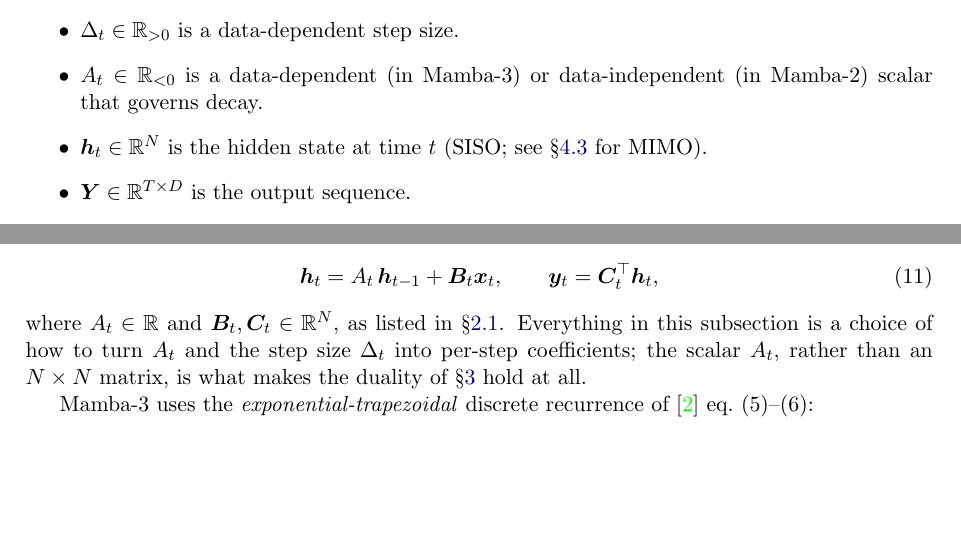
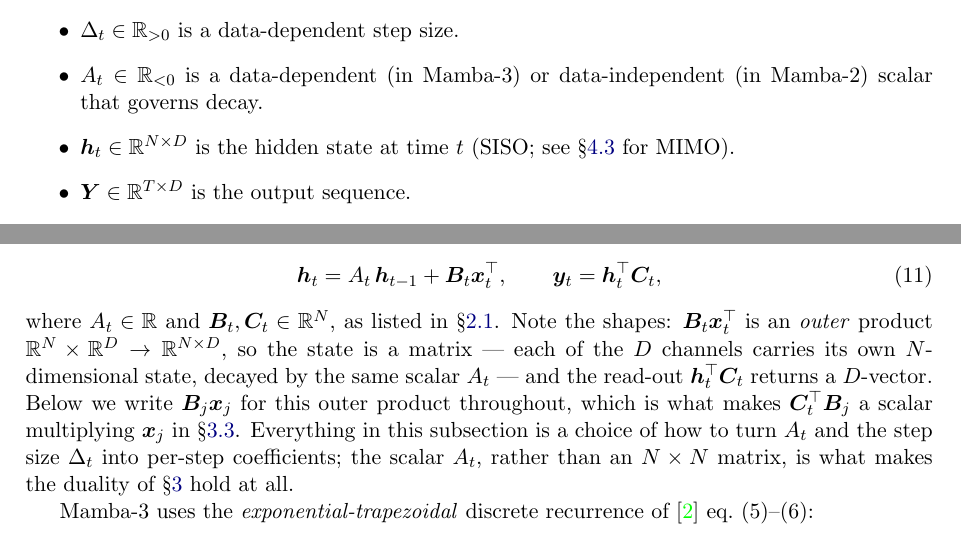
Before and after one commit to MasahiroOgawa/visionMamba3, a LaTeX paper (doc/attention/mamba3_attention.tex): two parts of pages 4 and 5 of 44, joined at a grey line, cut so that both start at the same text, the shorter picture padded with empty space. Compiled offline with pdfLaTeX.

Commit message:
doc: state is N x D, and the outer-product shorthand is now stated
Same defect as the paper, and older: 2.1 declared h_t in R^N while the whole derivation
treats it as one N-dimensional state per channel. With B_t in R^N and x_t in R^D, "B_t x_t"
is undefined, and "C_t^T h_t" would return a scalar rather than a D-vector.

2.1 now declares h_t in R^{N x D}, and eq. (11) writes the outer product and the read-out
explicitly. The sentence after it records that B_j x_j means this outer product throughout,
which is precisely what licenses 3.2 treating C_t^T B_j as a scalar multiplying x_j -- a step
the document has always taken and never justified.

The rest of the derivation is left as it is. It is correct under the stated convention, and
transposing every B_j x_j across the unrolling would be a large diff for no gain in
correctness.

Added the missing \label to "From state to output" so the new cross-reference resolves
rather than compiling to a dangling ??.

44 pages, no undefined references, overfull count unchanged at 4 (all pre-existing).

Co-Authored-By: Claude Opus 5 (1M context) <noreply@anthropic.com>

```diff
--- a/doc/attention/mamba3_attention.tex
+++ b/doc/attention/mamba3_attention.tex
@@ -131,7 +131,7 @@ We summarize the symbols used throughout. The names match
   \item $\Delta_t \in \mathbb{R}_{>0}$ is a data-dependent step size.
   \item $A_t \in \mathbb{R}_{<0}$ is a data-dependent (in Mamba-3) or
         data-independent (in Mamba-2) scalar that governs decay.
-  \item $\bm{h}_t \in \mathbb{R}^{N}$ is the hidden state at time $t$
+  \item $\bm{h}_t \in \mathbb{R}^{N\times D}$ is the hidden state at time $t$
         (SISO; see \S\ref{sec:mimo} for MIMO).
   \item $\bm{Y} \in \mathbb{R}^{T\times D}$ is the output sequence.
 \end{itemize}
@@ -225,12 +225,19 @@ algorithm calls for it.
 Before any discretisation choice, a state-space model is the linear
 recurrence
 \begin{equation}\label{eq:ssm}
-  \bm{h}_t = A_t\,\bm{h}_{t-1} + \bm{B}_t\bm{x}_t,
+  \bm{h}_t = A_t\,\bm{h}_{t-1} + \bm{B}_t\bm{x}_t^\top,
   \qquad
-  \bm{y}_t = \bm{C}_t^\top\bm{h}_t,
+  \bm{y}_t = \bm{h}_t^\top\bm{C}_t,
 \end{equation}
 where $A_t \in \mathbb{R}$ and $\bm{B}_t,\bm{C}_t \in \mathbb{R}^{N}$, as
-listed in \S\ref{sec:sizes}. Everything in this subsection is a
+listed in \S\ref{sec:sizes}. Note the shapes: $\bm{B}_t\bm{x}_t^\top$ is an
+\emph{outer} product $\mathbb{R}^{N}\times\mathbb{R}^{D}\to\mathbb{R}^{N\times D}$,
+so the state is a matrix --- each of the $D$ channels carries its own
+$N$-dimensional state, decayed by the same scalar $A_t$ --- and the
+read-out $\bm{h}_t^\top\bm{C}_t$ returns a $D$-vector. Below we write
+$\bm{B}_j\bm{x}_j$ for this outer product throughout, which is what makes
+$\bm{C}_t^\top\bm{B}_j$ a scalar multiplying $\bm{x}_j$ in
+\S\ref{sec:state-to-output}. Everything in this subsection is a
 choice of how to turn $A_t$ and the step size $\Delta_t$ into per-step
 coefficients; the scalar $A_t$, rather than an $N\times N$ matrix, is
 what makes the duality of \S\ref{sec:ssd} hold at all.
```
Also changed, not shown: doc/attention/mamba3_attention.tex (1 more changed lines).
